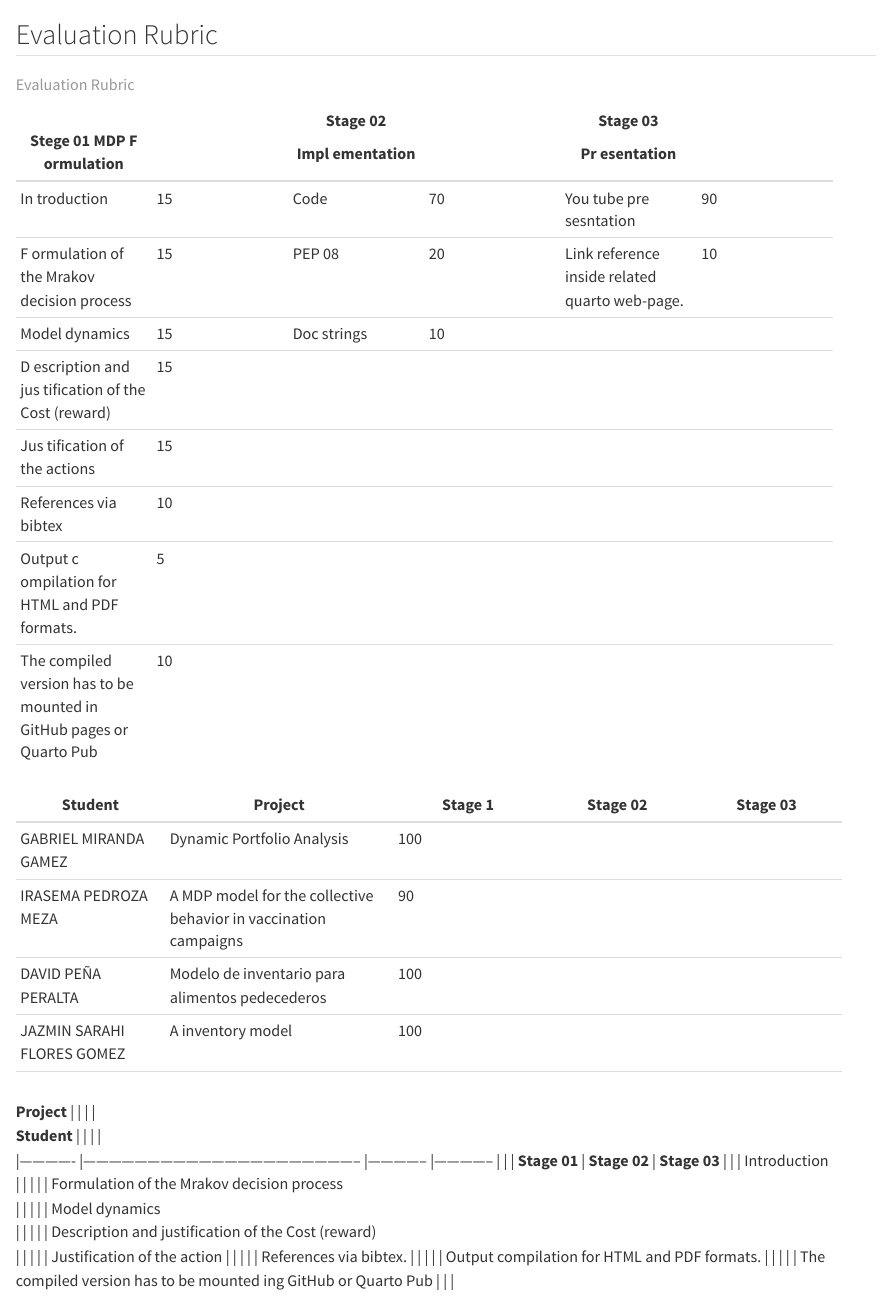
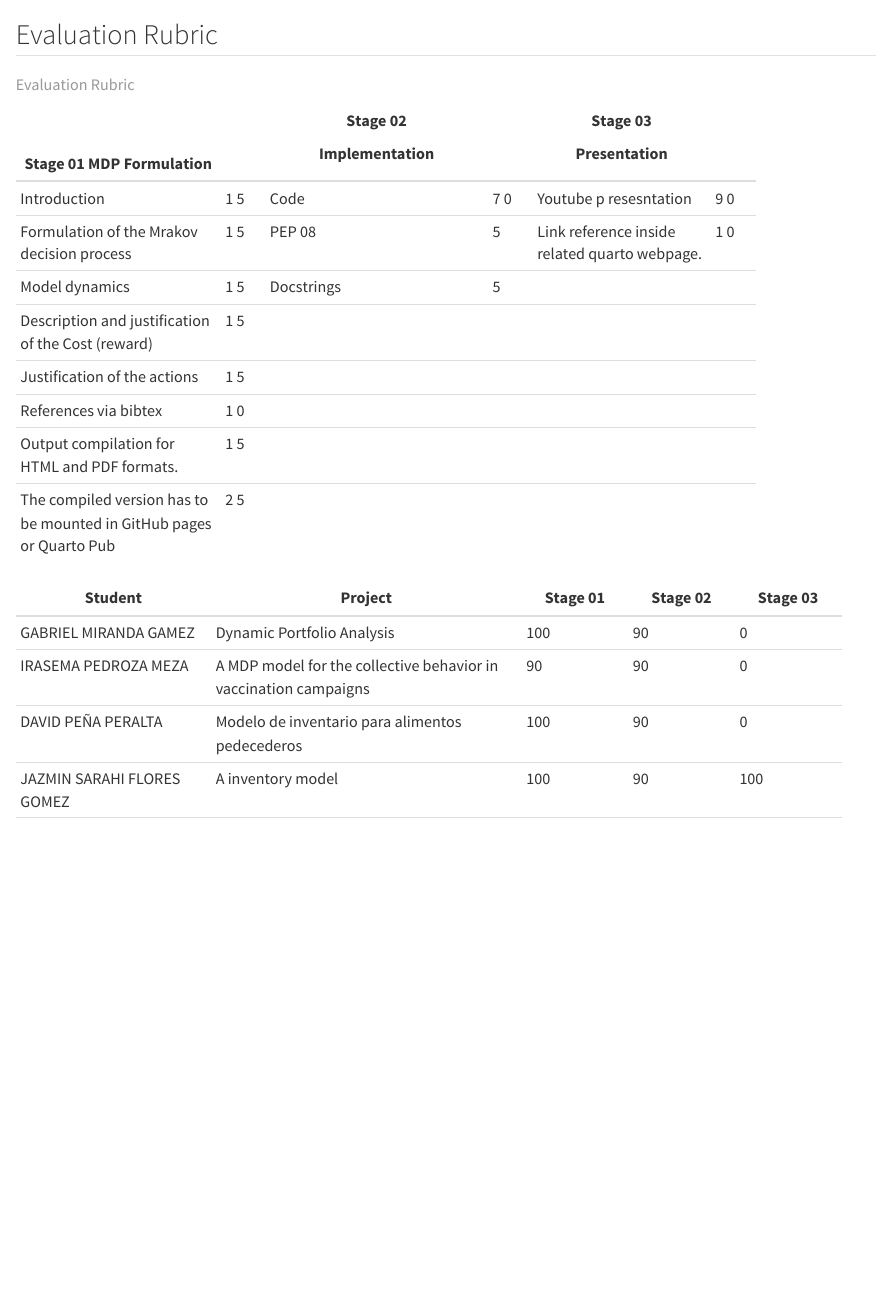
Before and after one commit to SaulDiazInfante/RL-Course-2024-2, a Quarto document (08-Evaluation/rubric_evaluation.qmd): the page in a window 1100 px wide, from its top. Rendered offline with R 4.5, knitr and Pandoc in place of Quarto, with nearby package versions.

Commit message:
Last version

```diff
--- a/08-Evaluation/rubric_evaluation.qmd
+++ b/08-Evaluation/rubric_evaluation.qmd
@@ -1,55 +1,6 @@
 ## Evaluation Rubric
 
-+------------+------------+------------+------------+------------+------------+
-| Stege 01   |            | Stage 02   |            | Stage 03   |            |
-| MDP        |            |            |            |            |            |
-| F          |            | Impl       |            | Pr         |            |
-| ormulation |            | ementation |            | esentation |            |
-+============+============+============+============+============+============+
-| In         | 15         | Code       | 70         | You tube   | 90         |
-| troduction |            |            |            | pre        |            |
-|            |            |            |            | sesntation |            |
-+------------+------------+------------+------------+------------+------------+
-| F          | 15         | PEP 08     | 20         | Link       | 10         |
-| ormulation |            |            |            | reference  |            |
-| of the     |            |            |            | inside     |            |
-| Mrakov     |            |            |            | related    |            |
-| decision   |            |            |            | quarto     |            |
-| process    |            |            |            | web-page.  |            |
-+------------+------------+------------+------------+------------+------------+
-| Model      | 15         | Doc        | 10         |            |            |
-| dynamics   |            | strings    |            |            |            |
-+------------+------------+------------+------------+------------+------------+
-| D          | 15         |            |            |            |            |
-| escription |            |            |            |            |            |
-| and        |            |            |            |            |            |
-| jus        |            |            |            |            |            |
-| tification |            |            |            |            |            |
-| of the     |            |            |            |            |            |
-| Cost       |            |            |            |            |            |
-| (reward)   |            |            |            |            |            |
-+------------+------------+------------+------------+------------+------------+
-| Jus        | 15         |            |            |            |            |
-| tification |            |            |            |            |            |
-| of the     |            |            |            |            |            |
-| actions    |            |            |            |            |            |
-+------------+------------+------------+------------+------------+------------+
-| References | 10         |            |            |            |            |
-| via bibtex |            |            |            |            |            |
-+------------+------------+------------+------------+------------+------------+
-| Output     | 5          |            |            |            |            |
-| c          |            |            |            |            |            |
-| ompilation |            |            |            |            |            |
-| for HTML   |            |            |            |            |            |
-| and PDF    |            |            |            |            |            |
-| formats.   |            |            |            |            |            |
-+------------+------------+------------+------------+------------+------------+
-| The        | 10         |            |            |            |            |
-| compiled   |            |            |            |            |            |
-| version    |            |            |            |            |            |
-| has to be  |            |            |            |            |            |
-| mounted in |            |            |            |            |            |
-| GitHub     |            |            |            |            |            |
-| pages or   |            |            |            |            |            |
-| Quarto Pub |            |            |            |            |            |
-+------------+------------+------------+------------+------------+------------+
++----------------+---+-----------------+---+--------------+---+
+| Stage 01 MDP   |   | Stage 02        |   | Stage 03     |   |
+| Formulation    |   |                 |   |              |   |
+|                |   | Implementation  |   | Presentation |   |
@@ -56,43 +12,57 @@
+| Formulation of | 1 | PEP 08          | 5 | Link         | 1 |
+| the Mrakov     | 5 |                 |   | reference    | 0 |
+| decision       |   |                 |   | inside       |   |
+| process        |   |                 |   | related      |   |
+|                |   |                 |   | quarto       |   |
+|                |   |                 |   | webpage.     |   |
++----------------+---+-----------------+---+--------------+---+
+| Model dynamics | 1 | Docstrings      | 5 |              |   |
+|                | 5 |                 |   |              |   |
++----------------+---+-----------------+---+--------------+---+
+| Description    | 1 |                 |   |              |   |
+| and            | 5 |                 |   |              |   |
+| justification  |   |                 |   |              |   |
+| of the Cost    |   |                 |   |              |   |
+| (reward)       |   |                 |   |              |   |
++----------------+---+-----------------+---+--------------+---+
+| Justification  | 1 |                 |   |              |   |
+| of the actions | 5 |                 |   |              |   |
++----------------+---+-----------------+---+--------------+---+
+| References via | 1 |                 |   |              |   |
+| bibtex         | 0 |                 |   |              |   |
++----------------+---+-----------------+---+--------------+---+
+| Output         | 1 |                 |   |              |   |
+| compilation    | 5 |                 |   |              |   |
+| for HTML and   |   |                 |   |              |   |
+| PDF formats.   |   |                 |   |              |   |
++----------------+---+-----------------+---+--------------+---+
+| The compiled   | 2 |                 |   |              |   |
+| version has to | 5 |                 |   |              |   |
+| be mounted in  |   |                 |   |              |   |
+| GitHub pages   |   |                 |   |              |   |
+| or Quarto Pub  |   |                 |   |              |   |
++----------------+---+-----------------+---+--------------+---+
 
 : Evaluation Rubric
 
-+-------------+--------------------+-------------+-------------+-------------+
-| Student     | Project            | Stage 1     | Stage 02    | Stage 03    |
-+=============+====================+=============+=============+=============+
-| GABRIEL     | Dynamic Portfolio  | 100         |             |             |
-| MIRANDA     | Analysis           |             |             |             |
-| GAMEZ       |                    |             |             |             |
-+-------------+--------------------+-------------+-------------+-------------+
-| IRASEMA     | A MDP model for    | 90          |             |             |
-| PEDROZA     | the collective     |             |             |             |
-| MEZA        | behavior in        |             |             |             |
-|             | vaccination        |             |             |             |
-|             | campaigns          |             |             |             |
-+-------------+--------------------+-------------+-------------+-------------+
-| DAVID PEÑA  | Modelo de          | 100         |             |             |
-| PERALTA     | inventario para    |             |             |             |
-|             | alimentos          |             |             |             |
-|             | pedecederos        |             |             |             |
-+-------------+--------------------+-------------+-------------+-------------+
-| JAZMIN      | A inventory model  | 100         |             |             |
-| SARAHI      |                    |             |             |             |
-| FLORES      |                    |             |             |             |
-| GOMEZ       |                    |             |             |             |
-+-------------+--------------------+-------------+-------------+-------------+
-|             |                    |             |             |             |
-+-------------+--------------------+-------------+-------------+-------------+
++-----------------+---------------------------+---------+---------+---------+
+| Student         | Project                   | Stage   | Stage   | Stage   |
+|                 |                           | 01      | 02      | 03      |
++=================+===========================+=========+=========+=========+
+| GABRIEL MIRANDA | Dynamic Portfolio         | 100     | 90      | 0       |
+| GAMEZ           | Analysis                  |         |         |         |
++-----------------+---------------------------+---------+---------+---------+
+| IRASEMA PEDROZA | A MDP model for the       | 90      | 90      | 0       |
+| MEZA            | collective behavior in    |         |         |         |
+|                 | vaccination campaigns     |         |         |         |
++-----------------+---------------------------+---------+---------+---------+
+| DAVID PEÑA      | Modelo de inventario para | 100     | 90      | 0       |
+| PERALTA         | alimentos pedecederos     |         |         |         |
++-----------------+---------------------------+---------+---------+---------+
+| JAZMIN SARAHI   | A inventory model         | 100     | 90      | 100     |
+| FLORES GOMEZ    |                           |         |         |         |
++-----------------+---------------------------+---------+---------+---------+
+|                 |                           |         |         |         |
++-----------------+---------------------------+---------+---------+---------+
 
-
-
-| **Project** 	|                                                                 	|              	|              	|
-| **Student** 	|                                                                 	|              	|              	|
-|-------------	|-----------------------------------------------------------------	|--------------	|--------------	|
-|             	| **Stage 01**                                                    	| **Stage 02** 	| **Stage 03** 	|
-|             	| Introduction<br>                                                	|              	|              	|
-|             	| Formulation of the Mrakov decision process<br>                  	|              	|              	|
-|             	| Model dynamics<br>                                              	|              	|              	|
-|             	| Description and justification of the Cost (reward)<br>          	|              	|              	|
-|             	| Justification of the action                                     	|              	|              	|
-|             	| References via bibtex.                                          	|              	|              	|
-|             	| Output compilation for HTML and PDF formats.                    	|              	|              	|
-|             	| The compiled version has to be mounted ing GitHub or Quarto Pub 	|              	|              	|
+|
--- a/_quarto.yml
+++ b/_quarto.yml
@@ -19,7 +19,7 @@ book:
   comments:
     hypothesis:
       theme: classic
-      openSidebar: True
+      openSidebar: False
 
   author: "Saúl Díaz Infante, David González Sánchez"
   date: "5/30/2024"
```
Also changed, not shown: 07-Project/project_proposal.qmd (+7 -9 lines), index.qmd (+0 -1 lines), 08-Evaluation/rubric_evaluation.qmd (5 more changed lines), _quarto.yml (21 more changed lines).
